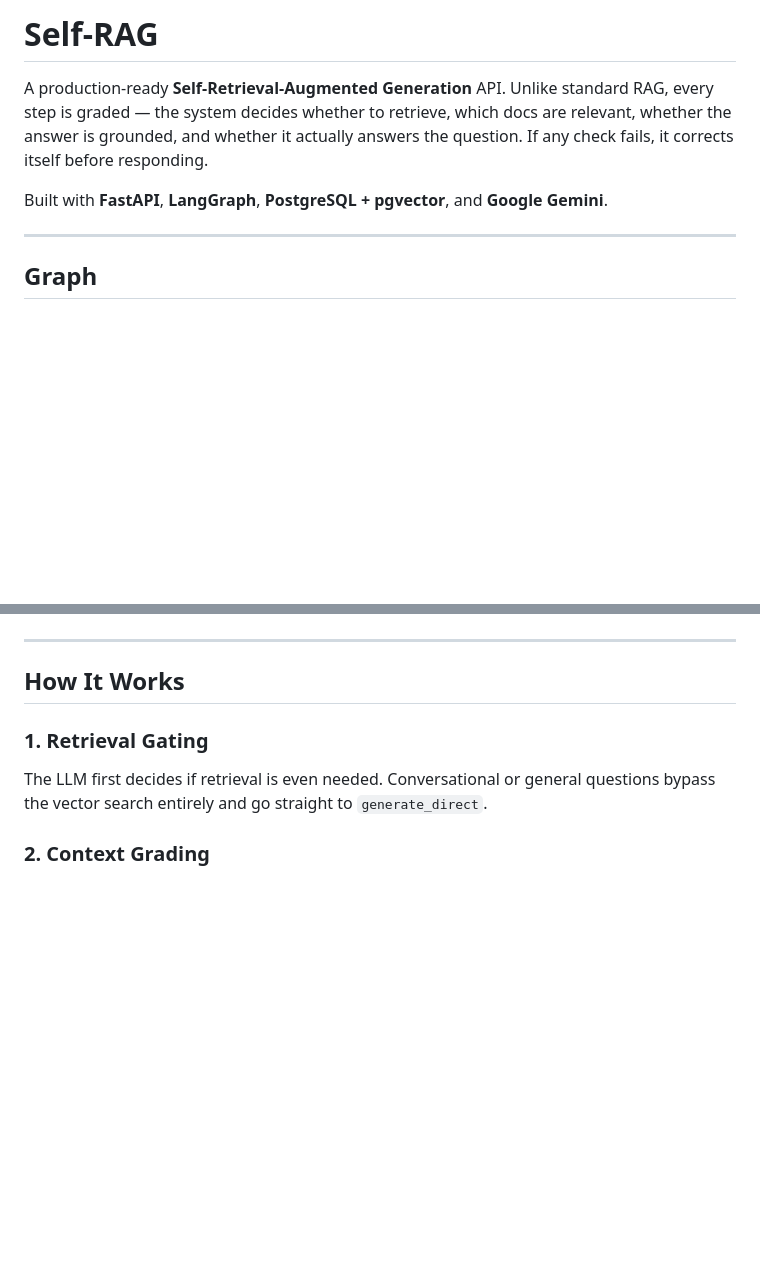
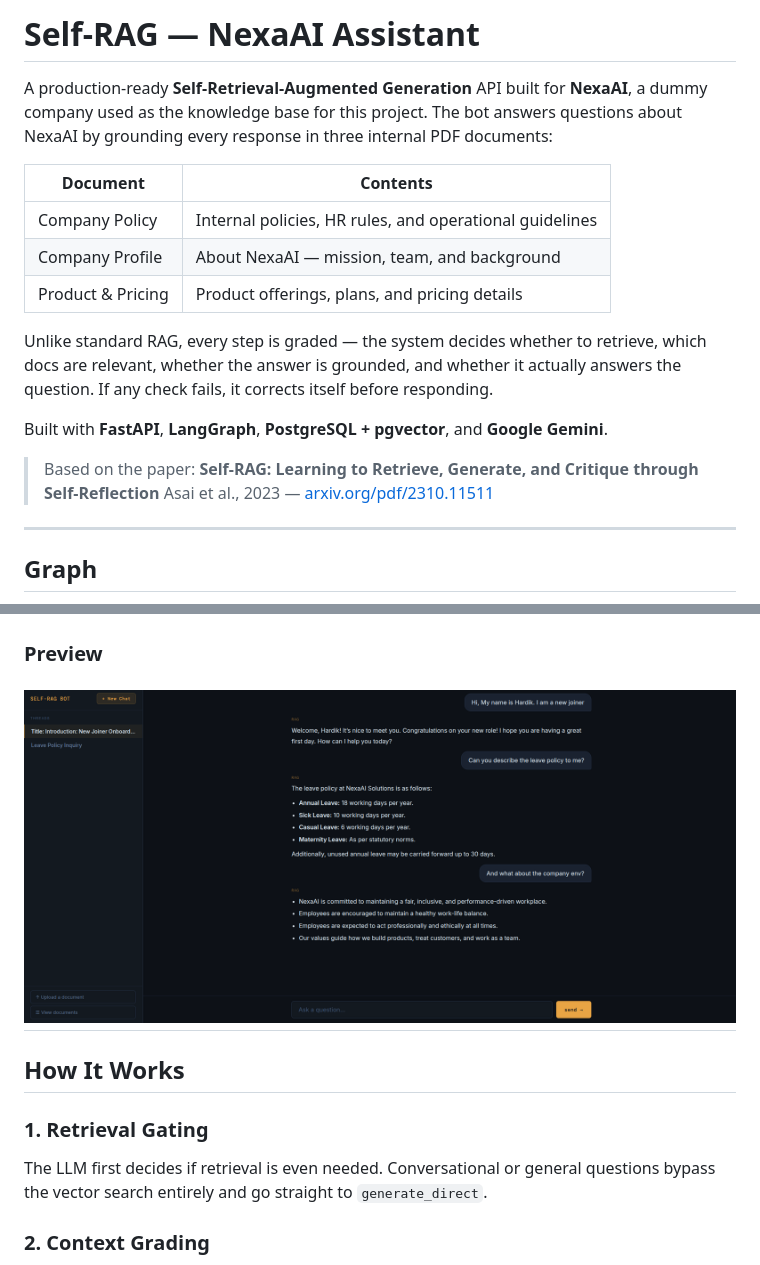
Before and after one commit to Hard-Builds/self-rag, a Markdown page: README.md, 2 parts joined by grey strips. GitHub-like rendering; pictures changed too: assets/preview.png; blank space fills up the shorter version.

````diff
--- a/README.md
+++ b/README.md
@@ -1,8 +1,19 @@
-# Self-RAG
+# Self-RAG — NexaAI Assistant
 
-A production-ready **Self-Retrieval-Augmented Generation** API. Unlike standard RAG, every step is graded — the system decides whether to retrieve, which docs are relevant, whether the answer is grounded, and whether it actually answers the question. If any check fails, it corrects itself before responding.
+A production-ready **Self-Retrieval-Augmented Generation** API built for **NexaAI**, a dummy company used as the knowledge base for this project. The bot answers questions about NexaAI by grounding every response in three internal PDF documents:
+
+| Document | Contents |
+|---|---|
+| Company Policy | Internal policies, HR rules, and operational guidelines |
+| Company Profile | About NexaAI — mission, team, and background |
+| Product & Pricing | Product offerings, plans, and pricing details |
+
+Unlike standard RAG, every step is graded — the system decides whether to retrieve, which docs are relevant, whether the answer is grounded, and whether it actually answers the question. If any check fails, it corrects itself before responding.
 
 Built with **FastAPI**, **LangGraph**, **PostgreSQL + pgvector**, and **Google Gemini**.
+
+> Based on the paper: **Self-RAG: Learning to Retrieve, Generate, and Critique through Self-Reflection**
+> Asai et al., 2023 — [arxiv.org/pdf/2310.11511](https://arxiv.org/pdf/2310.11511)
 
 ---
 
@@ -55,5 +50,7 @@ graph TD;
 ```
+### Preview
 
+![RAG Bot UI](assets/preview.png)
 ---
 
 ## How It Works
````
Also changed, not shown: other parts of README.md (+25 -41 lines), CLAUDE.md (deleted, +0 -153 lines), assets/preview2.png (deleted), 4 other files.
